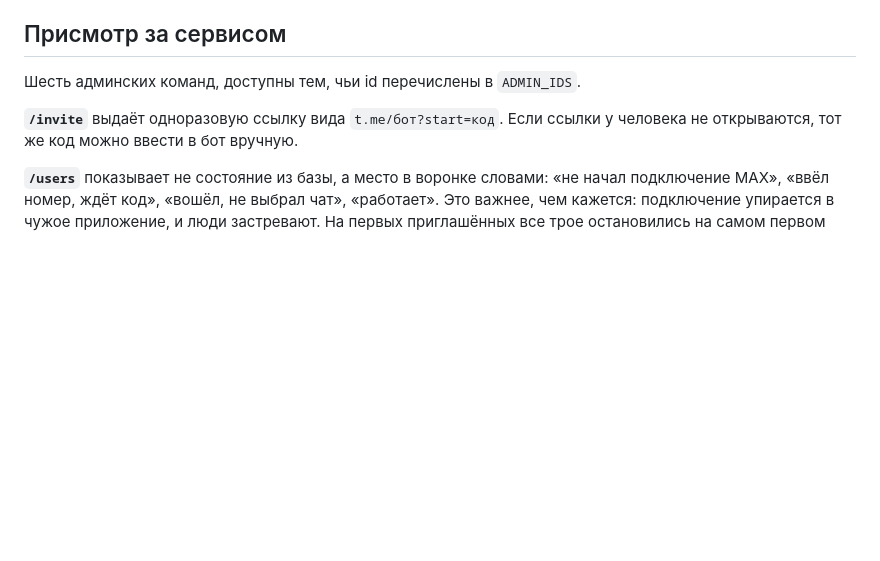
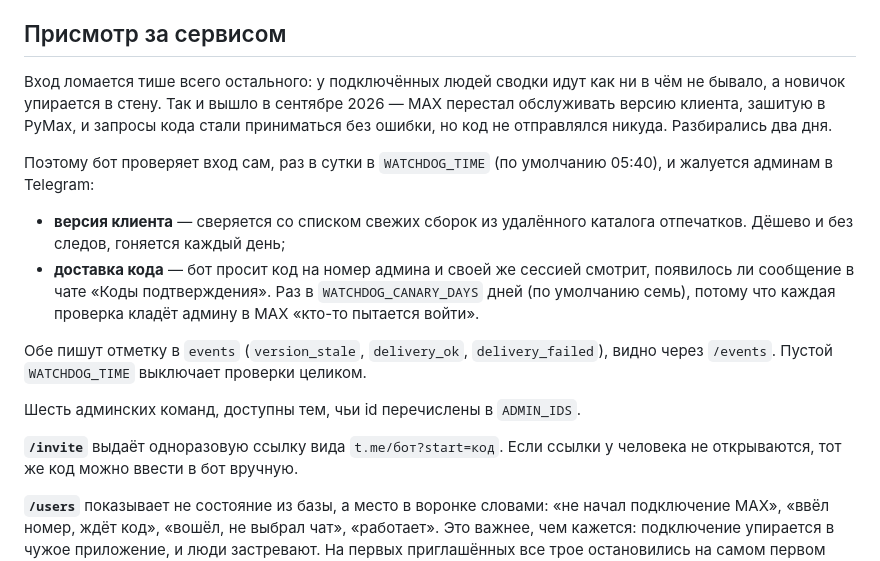
Before and after one commit to pashapavlov2025/max-digest-bot, a Markdown page: README.md, the part around the change. GitHub-like rendering; blank space fills up the shorter version.

Commit message:
README: раздел про автоматические проверки входа
Чтобы через полгода не гадать, откуда в MAX берутся еженедельные
«кто-то пытается войти» и что означают отметки в events.

Co-Authored-By: Claude Opus 5 <noreply@anthropic.com>

```diff
--- a/README.md
+++ b/README.md
@@ -150,6 +150,24 @@ set -a && source .env && set +a
 
 ## Присмотр за сервисом
 
+Вход ломается тише всего остального: у подключённых людей сводки идут как ни
+в чём не бывало, а новичок упирается в стену. Так и вышло в сентябре 2026 —
+MAX перестал обслуживать версию клиента, зашитую в PyMax, и запросы кода стали
+приниматься без ошибки, но код не отправлялся никуда. Разбирались два дня.
+
+Поэтому бот проверяет вход сам, раз в сутки в `WATCHDOG_TIME` (по умолчанию
+05:40), и жалуется админам в Telegram:
+
+- **версия клиента** — сверяется со списком свежих сборок из удалённого
+  каталога отпечатков. Дёшево и без следов, гоняется каждый день;
+- **доставка кода** — бот просит код на номер админа и своей же сессией
+  смотрит, появилось ли сообщение в чате «Коды подтверждения». Раз в
+  `WATCHDOG_CANARY_DAYS` дней (по умолчанию семь), потому что каждая проверка
+  кладёт админу в MAX «кто-то пытается войти».
+
+Обе пишут отметку в `events` (`version_stale`, `delivery_ok`, `delivery_failed`),
+видно через `/events`. Пустой `WATCHDOG_TIME` выключает проверки целиком.
+
 Шесть админских команд, доступны тем, чьи id перечислены в `ADMIN_IDS`.
 
 **`/invite`** выдаёт одноразовую ссылку вида `t.me/бот?start=код`. Если ссылки
```
